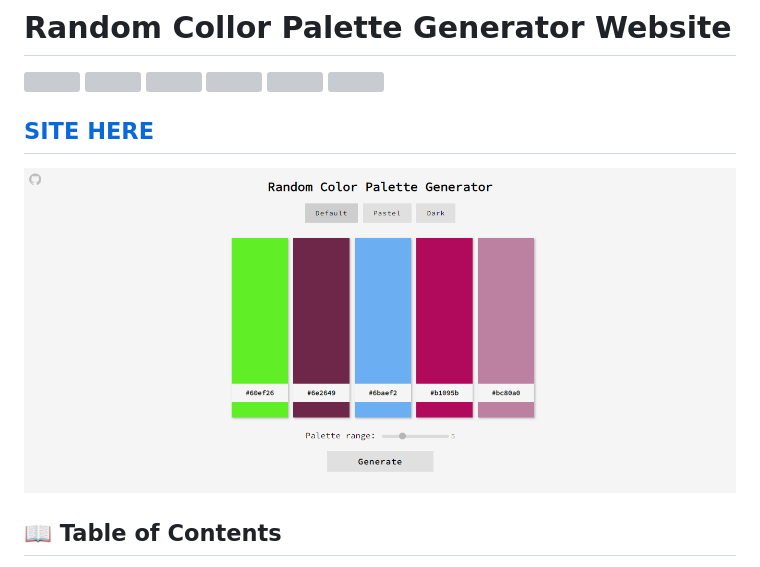
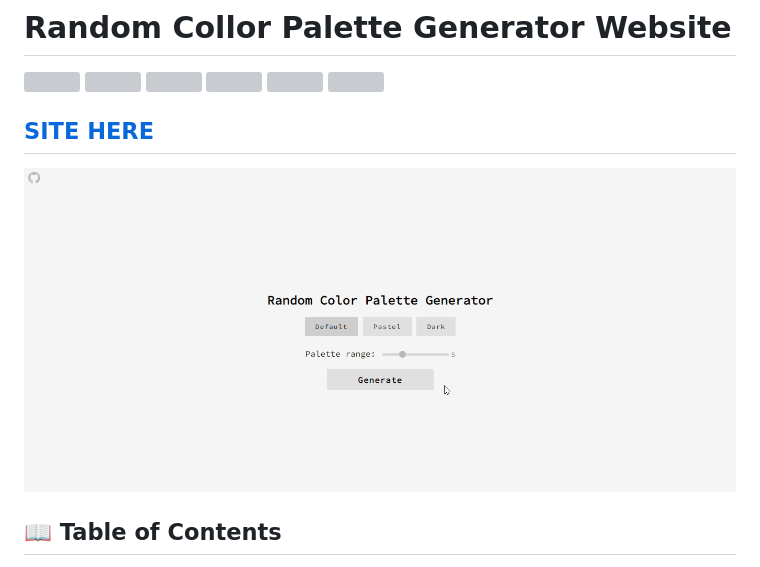
Before and after one commit to isabdch/random-color-palette-generator, a Markdown page: README.md, the part around the change. Rendered like a GitHub page; pictures changed too: images/gif-readme-1.gif (added); grey boxes are pictures that could not be loaded.

```diff
--- a/README.md
+++ b/README.md
@@ -8,7 +8,7 @@
 ![](https://img.shields.io/github/license/isabdch/random-color-palette-generator?color=%2360ef26&style=for-the-badge)
 
  ## [SITE HERE](https://isabdch.github.io/random-color-palette-generator/)
-![](images/screenshot1.png)
+![](images/gif-readme-1.gif)
 
 ## 📖 Table of Contents
 
```
